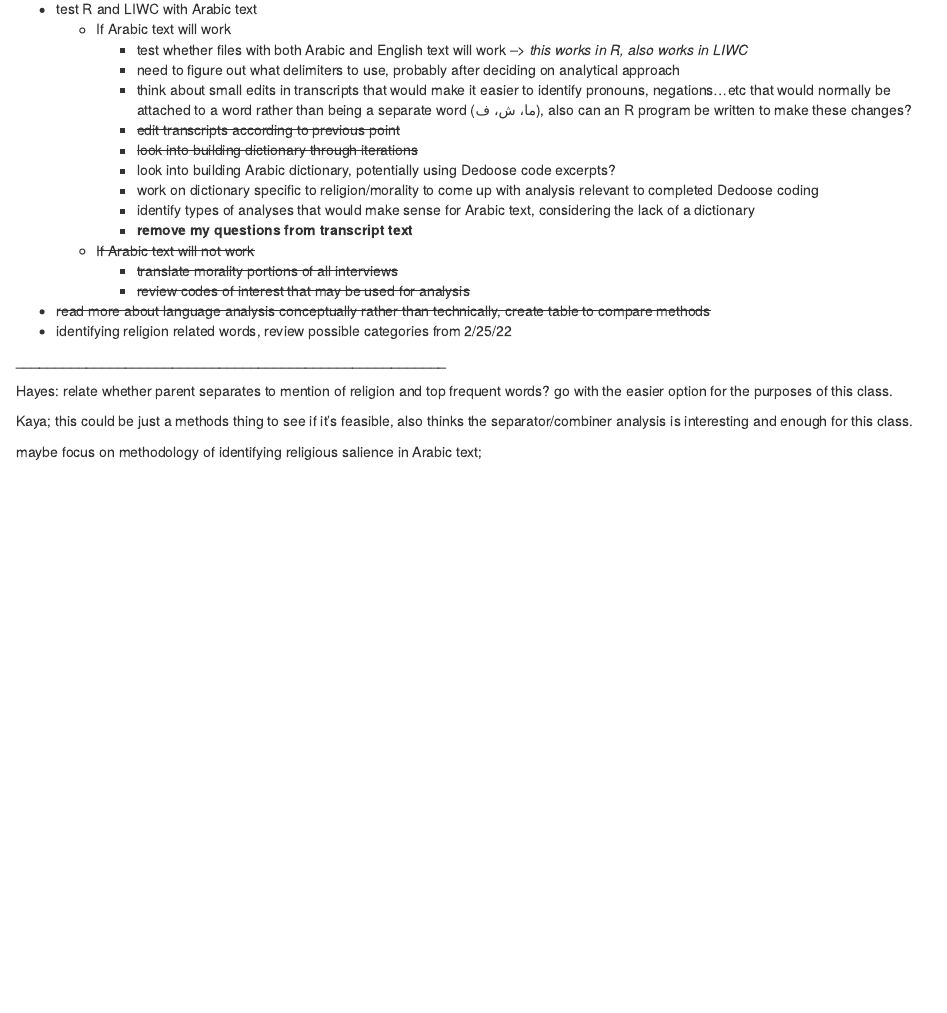
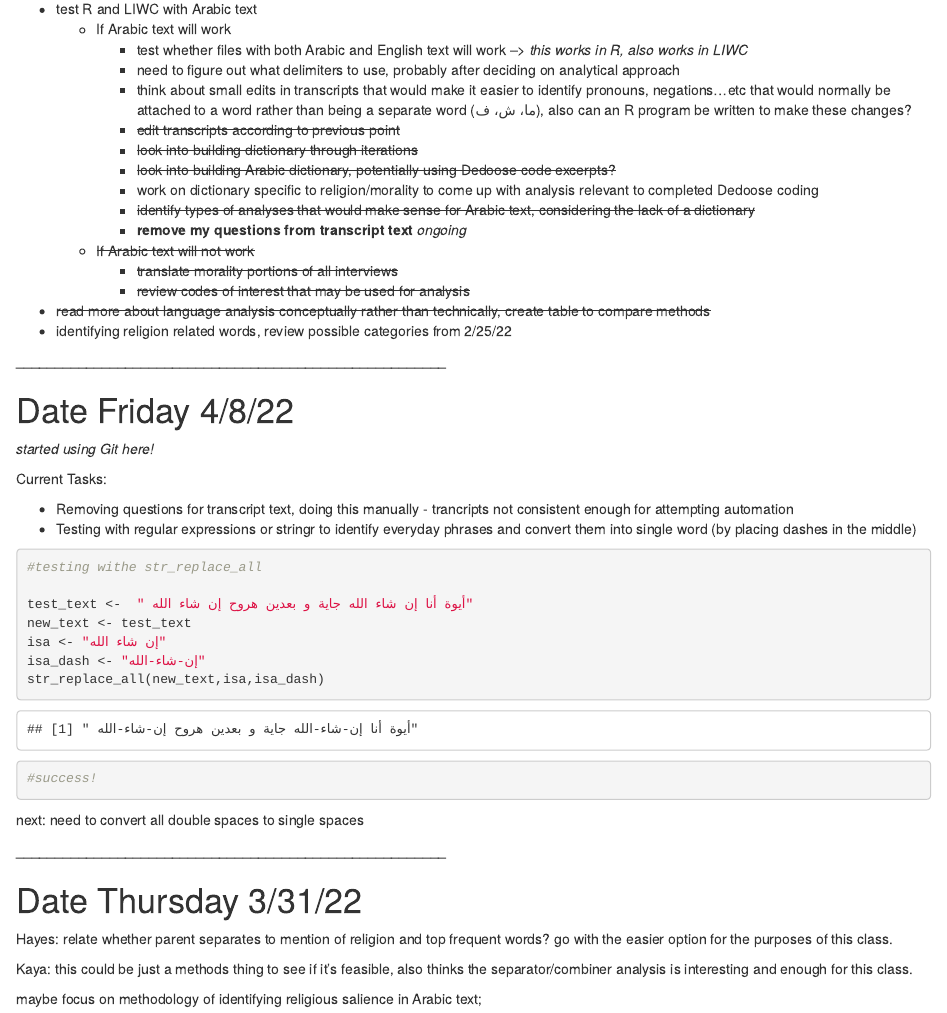
Before and after one commit to h-akef/PSYC-6783, an R Markdown document (PSYC 6783 Lab Notebook.Rmd): the page in a window 1100 px wide, from 160 px down. Rendered offline with R 4.5, knitr and Pandoc, with nearby package versions; some code elsewhere in the file could not run offline.

Commit message:
Adding to notebook, and knitting file.

````diff
--- a/PSYC 6783 Lab Notebook.Rmd
+++ b/PSYC 6783 Lab Notebook.Rmd
@@ -47,10 +47,10 @@ setwd("~/Documents/UConn/15- Spring 2022/PSYC 6783/Analysis Tools")
       - think about small edits in transcripts that would make it easier to identify pronouns, negations...etc that would normally be attached to a word rather than being a separate word (ما، ش، ف), also can an R program be written to make these changes?
       - ~~edit transcripts according to previous point~~
       - ~~look into building dictionary through iterations~~
-      - look into building Arabic dictionary, potentially using Dedoose code excerpts?
+      - ~~look into building Arabic dictionary, potentially using Dedoose code excerpts?~~
       - work on dictionary specific to religion/morality to come up with analysis relevant to completed Dedoose coding
-      - identify types of analyses that would make sense for Arabic text, considering the lack of a dictionary
-      - **remove my questions from transcript text**
+      - ~~identify types of analyses that would make sense for Arabic text, considering the lack of a dictionary~~
+      - **remove my questions from transcript text** *ongoing*
   + ~~If Arabic text will not work~~
       - ~~translate morality portions of all interviews~~
       - ~~review codes of interest that may be used for analysis~~
@@ -59,10 +59,37 @@ setwd("~/Documents/UConn/15- Spring 2022/PSYC 6783/Analysis Tools")
 
 **_______________________________________________________**
 
+# Date Friday 4/8/22
+
+*started using Git here!*
+
+Current Tasks:
+
+* Removing questions for transcript text, doing this manually - trancripts not consistent enough for attempting automation
+* Testing with regular expressions or stringr to identify everyday phrases and convert them into single word (by placing dashes in the middle)
+
+```{r phrase converter}
+#testing withe str_replace_all
+
+test_text <-  " أيوة أنا إن شاء الله جاية و بعدين هروح إن شاء الله"
+new_text <- test_text
+isa <- "إن شاء الله"
+isa_dash <- "إن-شاء-الله"
+str_replace_all(new_text,isa,isa_dash)
+
+#success!
+```
+
+next: need to convert all double spaces to single spaces
+
+**_______________________________________________________**
+
+# Date Thursday 3/31/22
+
 Hayes: relate whether parent separates to mention of religion and top frequent words?
 go with the easier option for the purposes of this class.
 
-Kaya; this could be just a methods thing to see if it's feasible, also thinks the separator/combiner analysis is interesting and enough for this class.
+Kaya: this could be just a methods thing to see if it's feasible, also thinks the separator/combiner analysis is interesting and enough for this class.
 
 maybe focus on methodology of identifying religious salience in Arabic text;
 
````
Also changed, not shown: PSYC 6783 Lab Notebook.Rmd (4 more changed lines).
